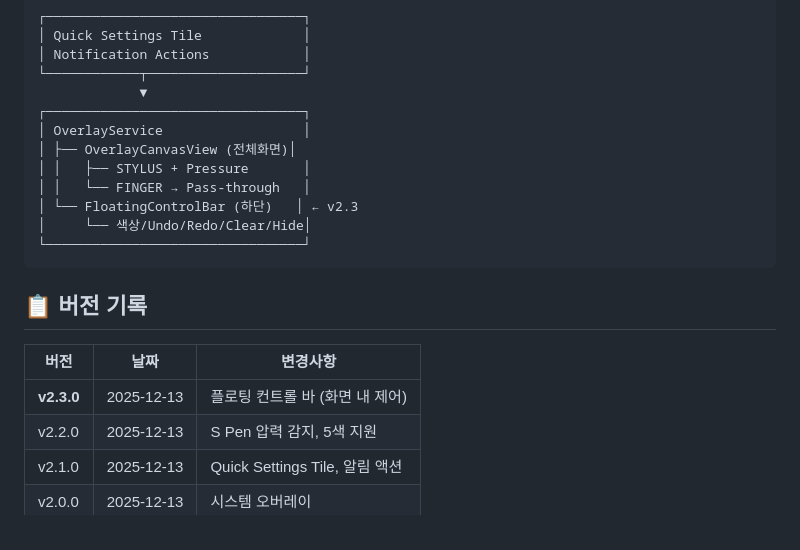
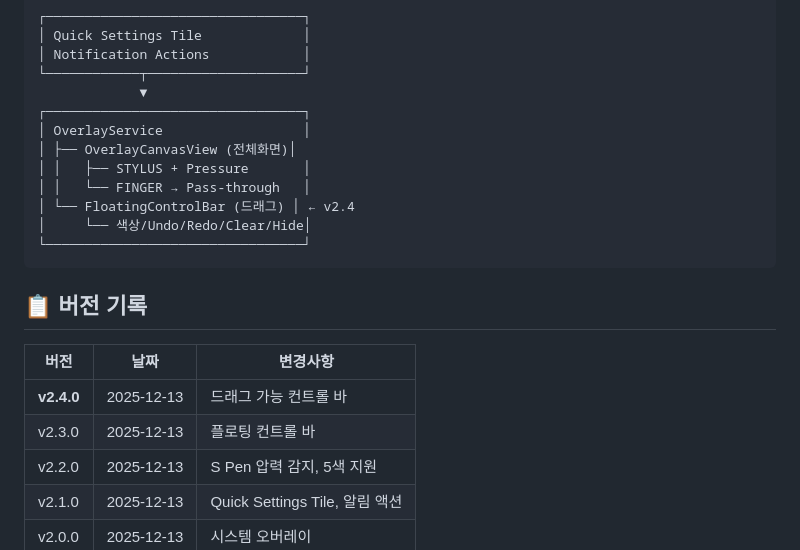
Before and after one commit to dtslib1979/dtslib-apk-lab, a Markdown page: apps/laser-pen-overlay/README.md, the part around one of its changes. Drawn GitHub-style.

````diff
--- a/apps/laser-pen-overlay/README.md
+++ b/apps/laser-pen-overlay/README.md
@@ -79,7 +81,7 @@ S Pen 웹 오버레이 판서 앱 (레이저펜 효과).
 │ ├── OverlayCanvasView (전체화면)│
 │ │   ├── STYLUS + Pressure       │
 │ │   └── FINGER → Pass-through   │
-│ └── FloatingControlBar (하단)   │ ← v2.3
+│ └── FloatingControlBar (드래그) │ ← v2.4
 │     └── 색상/Undo/Redo/Clear/Hide│
 └─────────────────────────────────┘
 ```
@@ -88,7 +90,8 @@ S Pen 웹 오버레이 판서 앱 (레이저펜 효과).
 
 | 버전 | 날짜 | 변경사항 |
 |------|------|----------|
-| **v2.3.0** | 2025-12-13 | 플로팅 컨트롤 바 (화면 내 제어) |
+| **v2.4.0** | 2025-12-13 | 드래그 가능 컨트롤 바 |
+| v2.3.0 | 2025-12-13 | 플로팅 컨트롤 바 |
 | v2.2.0 | 2025-12-13 | S Pen 압력 감지, 5색 지원 |
 | v2.1.0 | 2025-12-13 | Quick Settings Tile, 알림 액션 |
 | v2.0.0 | 2025-12-13 | 시스템 오버레이 |
````
Also changed, not shown: other parts of apps/laser-pen-overlay/README.md (+14 -12 lines).
